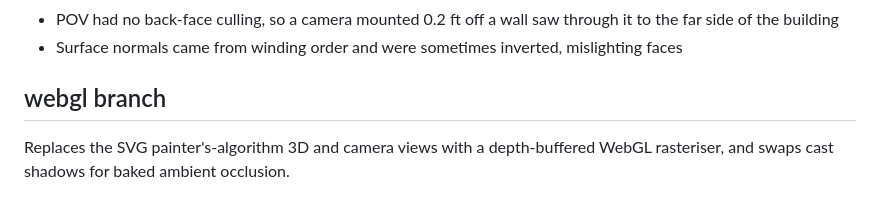
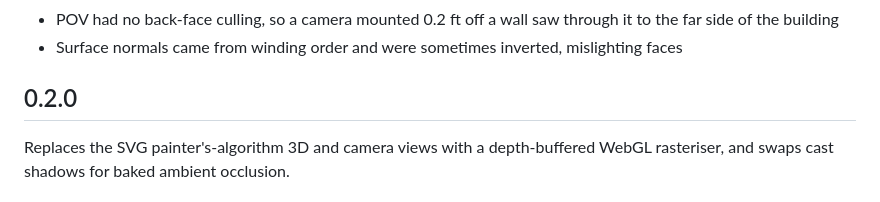
Before and after one commit to danielgollas/sightline, a Markdown page: CHANGELOG.md, the part around the change. Rendered like a GitHub page.

Commit message:
Changelog: the webgl section is 0.2.0
Co-Authored-By: Claude Opus 5 (1M context) <noreply@anthropic.com>

```diff
--- a/CHANGELOG.md
+++ b/CHANGELOG.md
@@ -32,7 +32,7 @@ First working version.
 - POV had no back-face culling, so a camera mounted 0.2 ft off a wall saw through it to the far side of the building
 - Surface normals came from winding order and were sometimes inverted, mislighting faces
 
-## webgl branch
+## 0.2.0
 
 Replaces the SVG painter's-algorithm 3D and camera views with a depth-buffered
 WebGL rasteriser, and swaps cast shadows for baked ambient occlusion.
```
